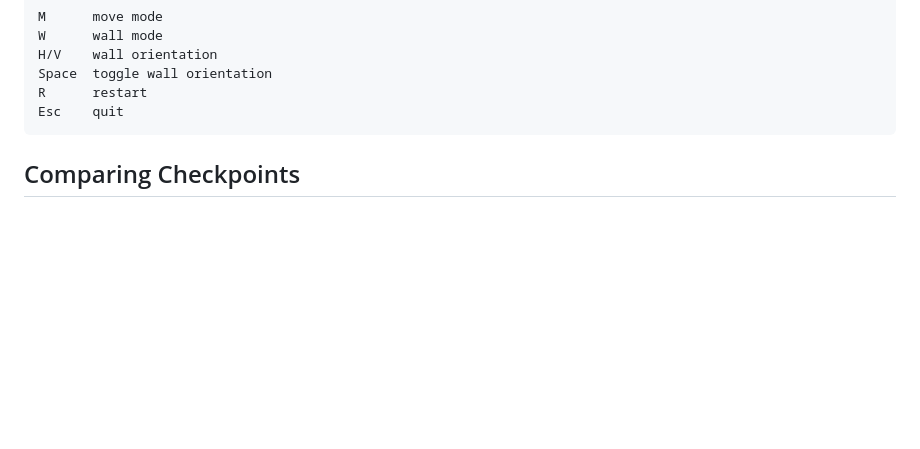
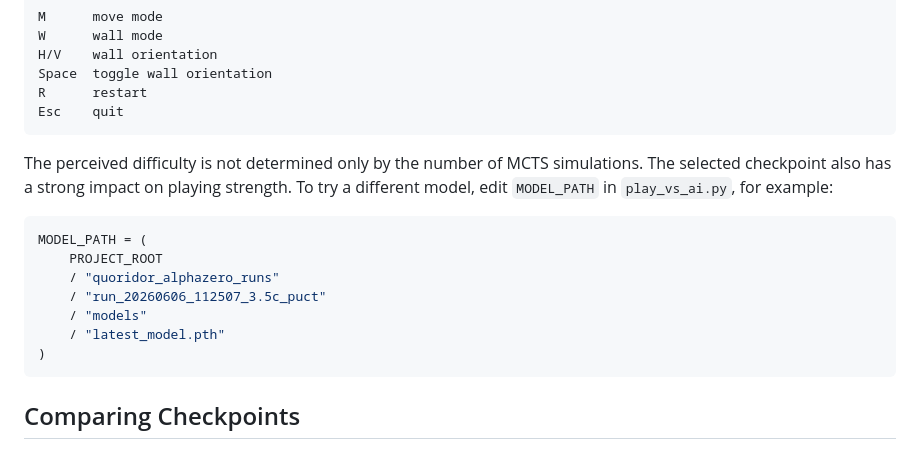
Before and after one commit to rikcald/Quoridor-AI, a Markdown page: README.md, the part around the change. Rendered like a GitHub page; blank space fills up the shorter version.

Commit message:
add model_path infos

````diff
--- a/README.md
+++ b/README.md
@@ -155,6 +155,20 @@ R      restart
 Esc    quit
 ```
 
+The perceived difficulty is not determined only by the number of MCTS
+simulations. The selected checkpoint also has a strong impact on playing
+strength. To try a different model, edit `MODEL_PATH` in `play_vs_ai.py`, for
+example:
+
+```python
+MODEL_PATH = (
+    PROJECT_ROOT
+    / "quoridor_alphazero_runs"
+    / "run_20260606_112507_3.5c_puct"
+    / "models"
+    / "latest_model.pth"
+)
+```
 
 ## Comparing Checkpoints
 
````
